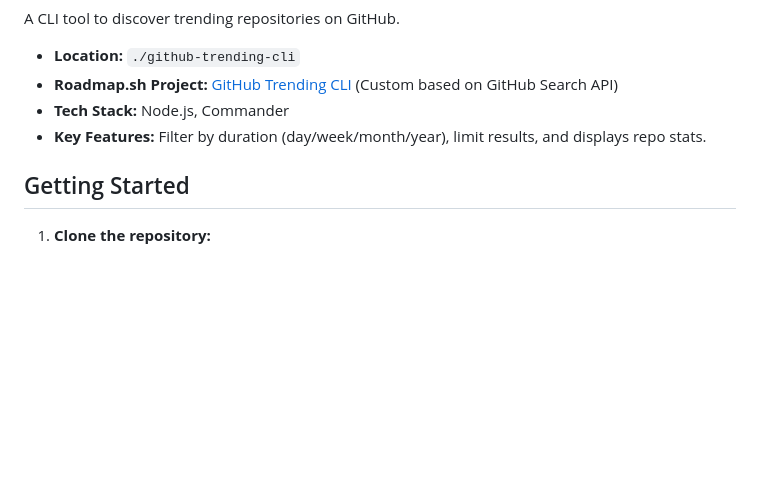
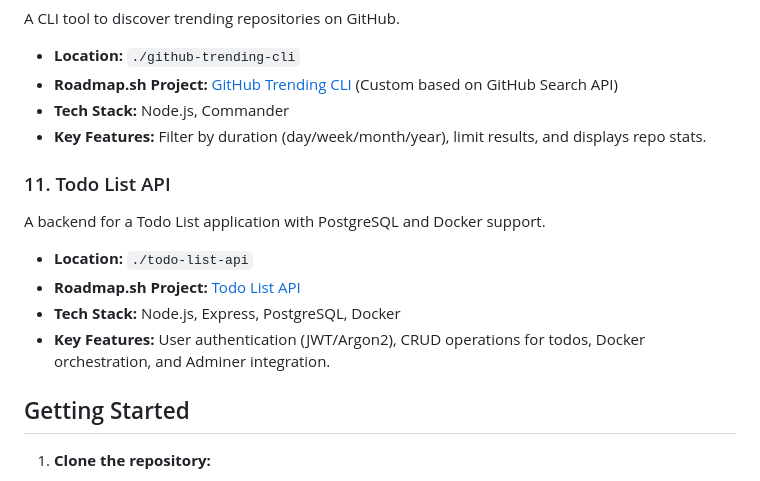
Before and after one commit to Derajatul/roadmap-sh--project-backend, a Markdown page: README.md, the part around the change. Rendered like a GitHub page; blank space fills up the shorter version.

Commit message:
feat: add readme todolist api project

```diff
--- a/README.md
+++ b/README.md
@@ -94,6 +94,15 @@ A CLI tool to discover trending repositories on GitHub.
 - **Tech Stack:** Node.js, Commander
 - **Key Features:** Filter by duration (day/week/month/year), limit results, and displays repo stats.
 
+### 11. Todo List API
+
+A backend for a Todo List application with PostgreSQL and Docker support.
+
+- **Location:** `./todo-list-api`
+- **Roadmap.sh Project:** [Todo List API](https://roadmap.sh/projects/todo-list-api)
+- **Tech Stack:** Node.js, Express, PostgreSQL, Docker
+- **Key Features:** User authentication (JWT/Argon2), CRUD operations for todos, Docker orchestration, and Adminer integration.
+
 ## Getting Started
 
 1. **Clone the repository:**
```
Also changed, not shown: todo-list-api/README.md (added, +82 -0 lines).
